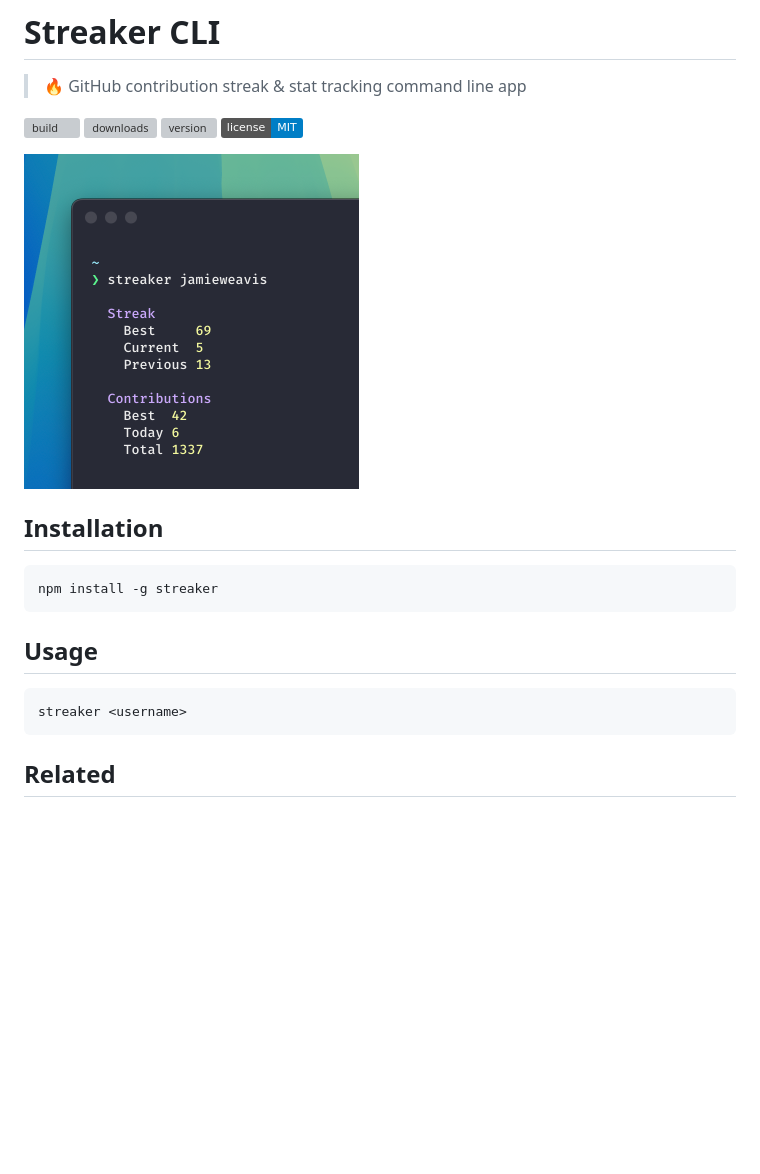
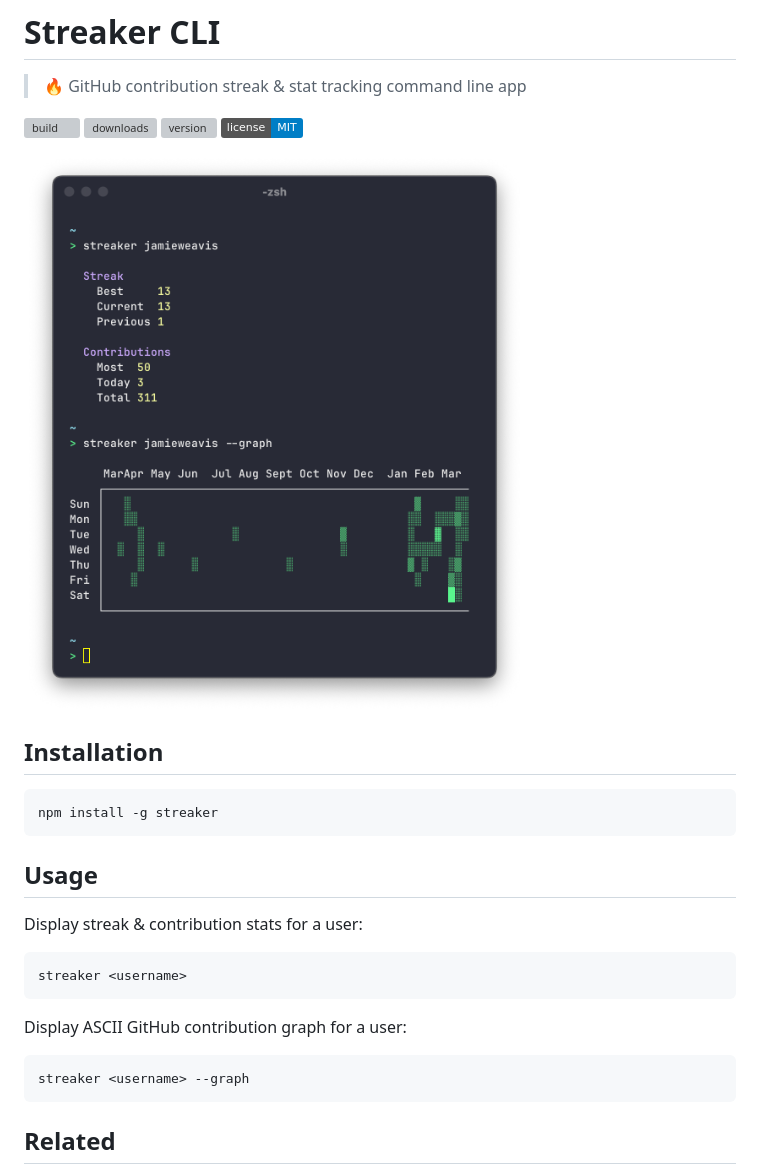
Before and after one commit to jamieweavis/streaker-cli, a Markdown page: README.md, the part around the change. GitHub-like rendering; pictures changed too: .github/screenshot.png; badges without logos; blank space fills up the shorter version; grey boxes are pictures that could not be loaded.

Commit message:
feat: add `-g, --graph` option for printing ASCII contribution graph

````diff
--- a/README.md
+++ b/README.md
@@ -7,7 +7,7 @@
 [![version](https://img.shields.io/npm/v/streaker.svg)](https://github.com/jamieweavis/streaker-cli/releases)
 [![license](https://img.shields.io/badge/license-MIT-blue.svg)](https://github.com/jamieweavis/streaker-cli/blob/main/LICENSE)
 
-<img width=335 alt="Screenshot" src="./.github/screenshot.png">
+<img width=593 alt="Screenshot" src="./.github/screenshot.png">
 
 ## Installation
 
@@ -17,8 +17,14 @@ npm install -g streaker
 
 ## Usage
 
+Display streak & contribution stats for a user:
 ```sh
 streaker <username>
+```
+
+Display ASCII GitHub contribution graph for a user:
+```sh
+streaker <username> --graph
 ```
 
 ## Related
````
Also changed, not shown: 5 other files.
